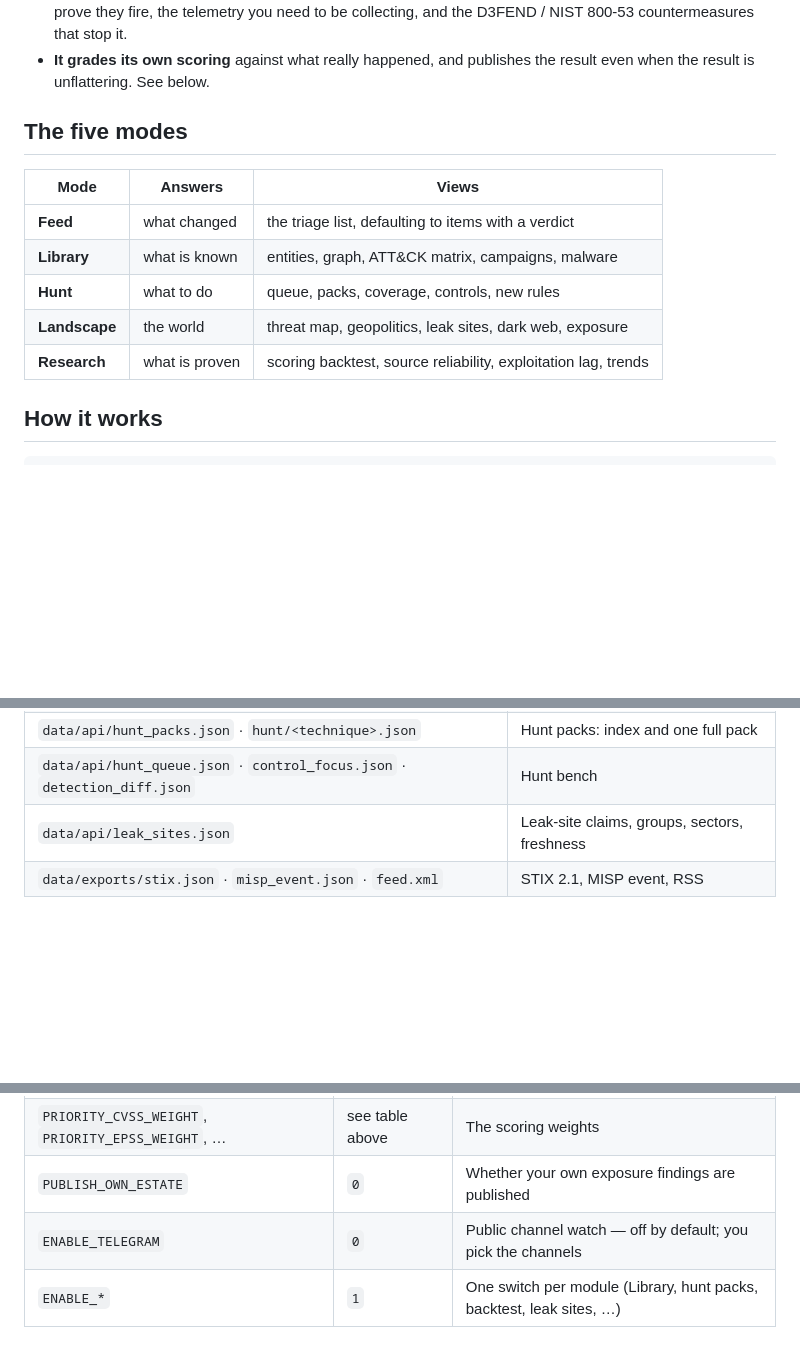
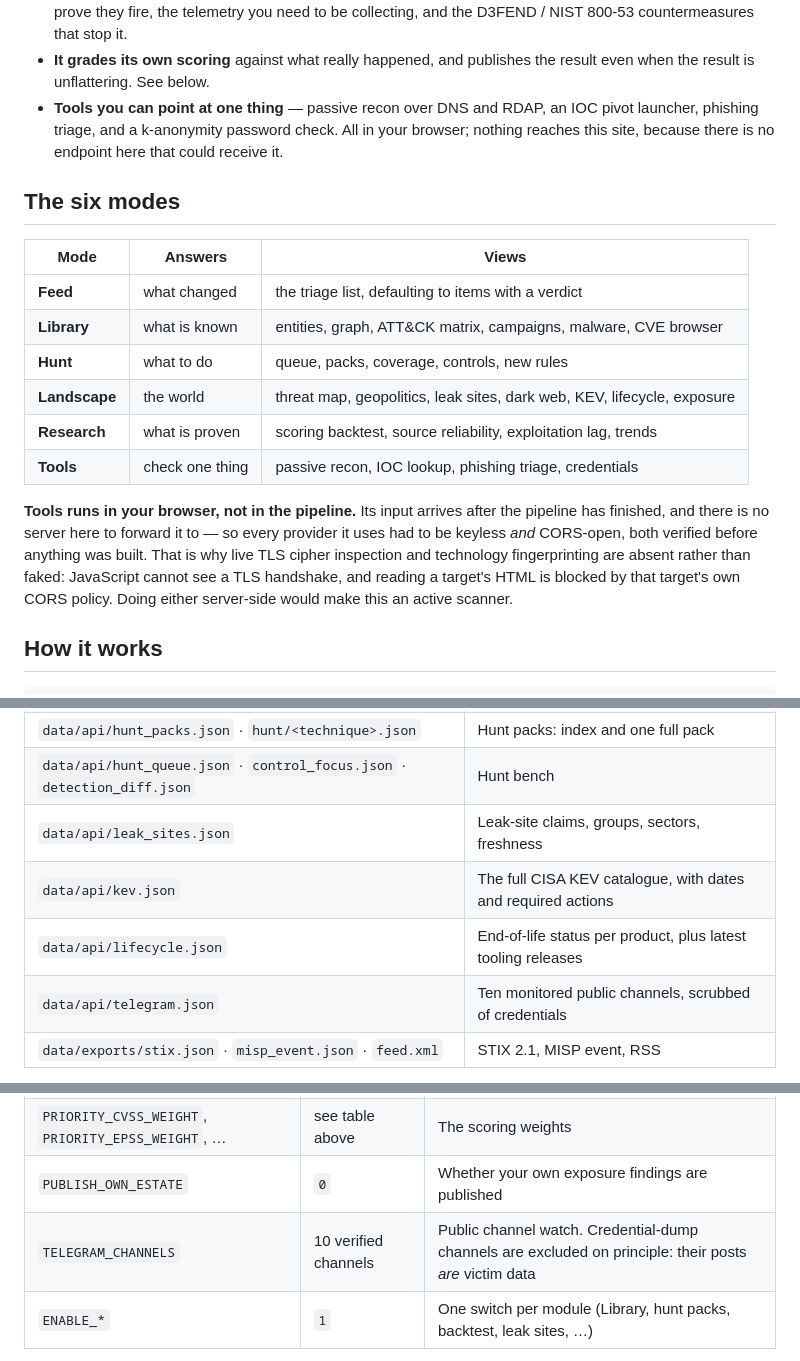
Before and after one commit to priyanshu965/Cyberwatch, a Markdown page: README.md, 3 parts joined by grey strips. GitHub-like rendering; blank space fills up the shorter version.

Commit message:
docs: README covers the sixth mode and the new endpoints
Six modes, not five. Tools is described with the constraint that shaped it --
browser-side, keyless and CORS-open providers only -- and with the two
requested features that are absent rather than faked, and why.

Adds kev.json, lifecycle.json and telegram.json to the endpoint table, and
replaces the ENABLE_TELEGRAM row with the channel list, noting that
credential-dump channels are excluded because their posts are victim data.

```diff
--- a/README.md
+++ b/README.md
@@ -28,16 +28,28 @@ Three things it does that a feed does not:
   800-53 countermeasures that stop it.
 - **It grades its own scoring** against what really happened, and publishes the result even when
   the result is unflattering. See below.
+- **Tools you can point at one thing** — passive recon over DNS and RDAP, an IOC pivot launcher,
+  phishing triage, and a k-anonymity password check. All in your browser; nothing reaches this
+  site, because there is no endpoint here that could receive it.
 
-## The five modes
+## The six modes
 
 | Mode | Answers | Views |
 |---|---|---|
 | **Feed** | what changed | the triage list, defaulting to items with a verdict |
-| **Library** | what is known | entities, graph, ATT&CK matrix, campaigns, malware |
+| **Library** | what is known | entities, graph, ATT&CK matrix, campaigns, malware, CVE browser |
 | **Hunt** | what to do | queue, packs, coverage, controls, new rules |
-| **Landscape** | the world | threat map, geopolitics, leak sites, dark web, exposure |
+| **Landscape** | the world | threat map, geopolitics, leak sites, dark web, KEV, lifecycle, exposure |
 | **Research** | what is proven | scoring backtest, source reliability, exploitation lag, trends |
+| **Tools** | check one thing | passive recon, IOC lookup, phishing triage, credentials |
+
+**Tools runs in your browser, not in the pipeline.** Its input arrives after
+the pipeline has finished, and there is no server here to forward it to — so
+every provider it uses had to be keyless *and* CORS-open, both verified before
+anything was built. That is why live TLS cipher inspection and technology
+fingerprinting are absent rather than faked: JavaScript cannot see a TLS
+handshake, and reading a target's HTML is blocked by that target's own CORS
+policy. Doing either server-side would make this an active scanner.
 
 ## How it works
 
@@ -127,6 +139,9 @@ Pre-rendered every run, relative to the dashboard URL. Everything below is CORS-
 | `data/api/hunt_packs.json` · `hunt/<technique>.json` | Hunt packs: index and one full pack |
 | `data/api/hunt_queue.json` · `control_focus.json` · `detection_diff.json` | Hunt bench |
 | `data/api/leak_sites.json` | Leak-site claims, groups, sectors, freshness |
+| `data/api/kev.json` | The full CISA KEV catalogue, with dates and required actions |
+| `data/api/lifecycle.json` | End-of-life status per product, plus latest tooling releases |
+| `data/api/telegram.json` | Ten monitored public channels, scrubbed of credentials |
 | `data/exports/stix.json` · `misp_event.json` · `feed.xml` | STIX 2.1, MISP event, RSS |
 
 The Library and hunt packs are **sharded** because the merged corpus is 17 MB — served whole,
@@ -146,7 +161,7 @@ built from is keyless. The ones worth knowing:
 | `ALERT_SEVERITIES` | `critical` | What justifies a push; KEV and SSVC active always alert |
 | `PRIORITY_CVSS_WEIGHT`, `PRIORITY_EPSS_WEIGHT`, … | see table above | The scoring weights |
 | `PUBLISH_OWN_ESTATE` | `0` | Whether your own exposure findings are published |
-| `ENABLE_TELEGRAM` | `0` | Public channel watch — off by default; you pick the channels |
+| `TELEGRAM_CHANNELS` | 10 verified channels | Public channel watch. Credential-dump channels are excluded on principle: their posts *are* victim data |
 | `ENABLE_*` | `1` | One switch per module (Library, hunt packs, backtest, leak sites, …) |
 
 Every `ENABLE_*` module degrades to "unavailable" rather than failing the run, so a missing
```
